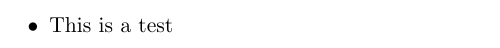
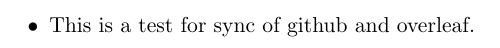
Before and after one commit to wernerd-econ/PaperRepo, a LaTeX document (main.tex): part of the page, cut at the place of the change. Compiled offline with pdfLaTeX.

Commit message:
Update on Overleaf.

```diff
--- a/main.tex
+++ b/main.tex
@@ -2,7 +2,7 @@
 
 \begin{document}
 \begin{itemize}
-    \item This is a test
+    \item This is a test for sync of github and overleaf.
 \end{itemize}
 
 \end{document}
```
